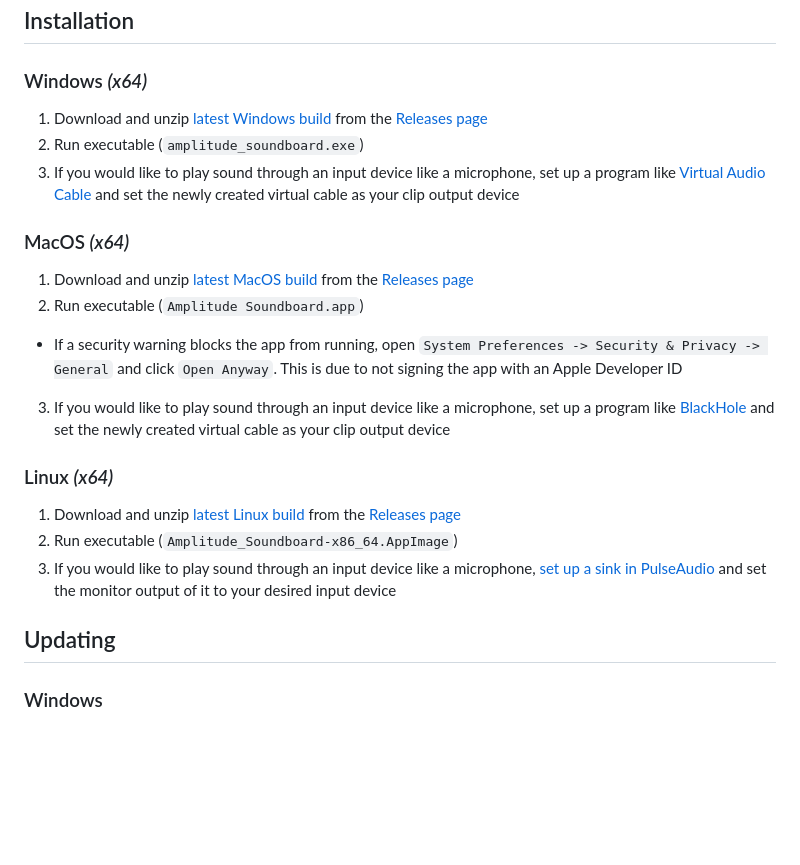
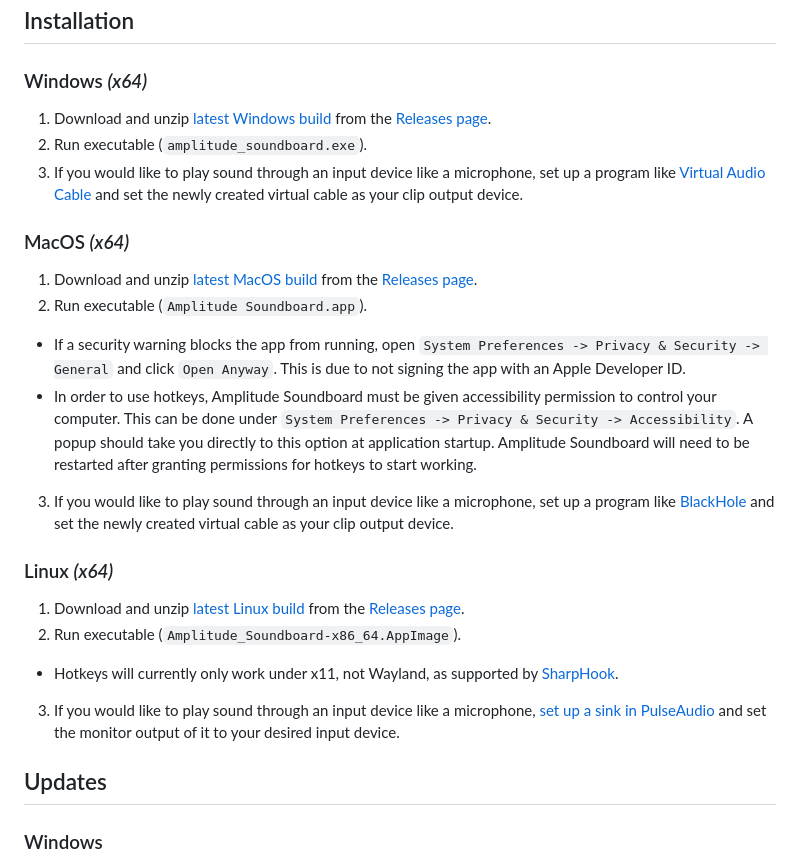
Before and after one commit to dan0v/AmplitudeSoundboard, a Markdown page: README.md, the part around one of its changes. Drawn GitHub-style; blank space fills up the shorter version.

Commit message:
Update readme with hotkey information

```diff
--- a/README.md
+++ b/README.md
@@ -32,22 +32,24 @@
 
 ## Installation
 ### Windows *(x64)*
-1. Download and unzip [latest Windows build](https://git.dan0v.com/AmplitudeSoundboard/releases/latest/download/Amplitude_Soundboard_win_x86_64.zip) from the [Releases page](https://git.dan0v.com/AmplitudeSoundboard/releases/)
-2. Run executable (`amplitude_soundboard.exe`)
-3. If you would like to play sound through an input device like a microphone, set up a program like [Virtual Audio Cable](https://vac.muzychenko.net/en/download.htm) and set the newly created virtual cable as your clip output device
+1. Download and unzip [latest Windows build](https://git.dan0v.com/AmplitudeSoundboard/releases/latest/download/Amplitude_Soundboard_win_x86_64.zip) from the [Releases page](https://git.dan0v.com/AmplitudeSoundboard/releases/).
+2. Run executable (`amplitude_soundboard.exe`).
+3. If you would like to play sound through an input device like a microphone, set up a program like [Virtual Audio Cable](https://vac.muzychenko.net/en/download.htm) and set the newly created virtual cable as your clip output device.
 
 ### MacOS *(x64)*
-1. Download and unzip [latest MacOS build](https://github.com/dan0v/AmplitudeSoundboard/releases/latest/download/Amplitude_Soundboard_macOS_x86_64.tar.gz) from the [Releases page](https://git.dan0v.com/AmplitudeSoundboard/releases/)
-2. Run executable (`Amplitude Soundboard.app`)
- - If a security warning blocks the app from running, open `System Preferences -> Security & Privacy -> General` and click `Open Anyway`. This is due to not signing the app with an Apple Developer ID
-3. If you would like to play sound through an input device like a microphone, set up a program like [BlackHole](https://github.com/ExistentialAudio/BlackHole) and set the newly created virtual cable as your clip output device
+1. Download and unzip [latest MacOS build](https://github.com/dan0v/AmplitudeSoundboard/releases/latest/download/Amplitude_Soundboard_macOS_x86_64.tar.gz) from the [Releases page](https://git.dan0v.com/AmplitudeSoundboard/releases/).
+2. Run executable (`Amplitude Soundboard.app`).
+ - If a security warning blocks the app from running, open `System Preferences -> Privacy & Security -> General` and click `Open Anyway`. This is due to not signing the app with an Apple Developer ID.
+ - In order to use hotkeys, Amplitude Soundboard must be given accessibility permission to control your computer. This can be done under `System Preferences -> Privacy & Security -> Accessibility`. A popup should take you directly to this option at application startup. Amplitude Soundboard will need to be restarted after granting permissions for hotkeys to start working.
+3. If you would like to play sound through an input device like a microphone, set up a program like [BlackHole](https://github.com/ExistentialAudio/BlackHole) and set the newly created virtual cable as your clip output device.
 
 ### Linux *(x64)*
-1. Download and unzip [latest Linux build](https://github.com/dan0v/AmplitudeSoundboard/releases/latest/download/Amplitude_Soundboard_linux_AppImage_x86_64.tar.gz) from the [Releases page](https://git.dan0v.com/AmplitudeSoundboard/releases/)
-2. Run executable (`Amplitude_Soundboard-x86_64.AppImage`)
-3. If you would like to play sound through an input device like a microphone, [set up a sink in PulseAudio](https://www.onetransistor.eu/2017/10/virtual-audio-cable-in-linux-ubuntu.html) and set the monitor output of it to your desired input device
+1. Download and unzip [latest Linux build](https://github.com/dan0v/AmplitudeSoundboard/releases/latest/download/Amplitude_Soundboard_linux_AppImage_x86_64.tar.gz) from the [Releases page](https://git.dan0v.com/AmplitudeSoundboard/releases/).
+2. Run executable (`Amplitude_Soundboard-x86_64.AppImage`).
+ - Hotkeys will currently only work under x11, not Wayland, as supported by [SharpHook](https://github.com/TolikPylypchuk/SharpHook).
+3. If you would like to play sound through an input device like a microphone, [set up a sink in PulseAudio](https://www.onetransistor.eu/2017/10/virtual-audio-cable-in-linux-ubuntu.html) and set the monitor output of it to your desired input device.
 
-## Updating
+## Updates
 ### Windows
 A dialog automatically notifies users of available updates at application startup. To automatically update, click `Update`, or, to manually update, just download the [latest Windows build](https://git.dan0v.com/AmplitudeSoundboard/releases/latest/download/Amplitude_Soundboard_win_x86_64.zip) from the [Releases page](https://git.dan0v.com/AmplitudeSoundboard/releases/) and replace your `amplitude_soundboard.exe` with the new version.
 
```
Also changed, not shown: other parts of README.md (+0 -1 lines).
